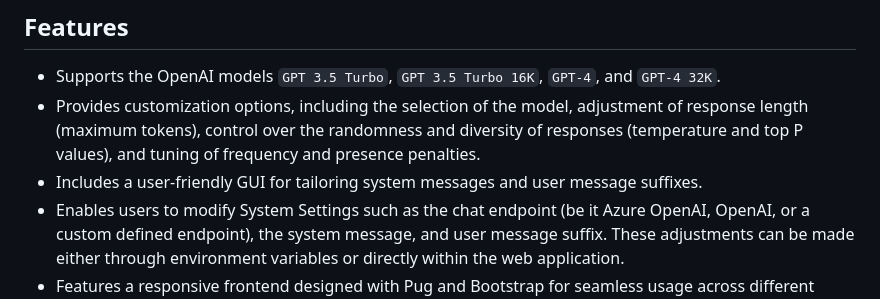
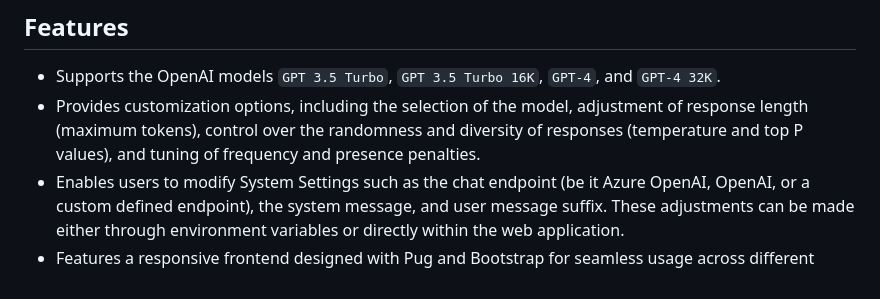
Before and after one commit to fabsau/DHBWGPT, a Markdown page: Readme.md, the part around the change. Rendered like a GitHub page.

```diff
--- a/Readme.md
+++ b/Readme.md
@@ -6,7 +6,6 @@ DHBWGPT is an adaptable ChatGPT frontend web client that interfaces with Azure O
 
 - Supports the OpenAI models `GPT 3.5 Turbo`, `GPT 3.5 Turbo 16K`, `GPT-4`, and `GPT-4 32K`.
 - Provides customization options, including the selection of the model, adjustment of response length (maximum tokens), control over the randomness and diversity of responses (temperature and top P values), and tuning of frequency and presence penalties.
-- Includes a user-friendly GUI for tailoring system messages and user message suffixes.
 - Enables users to modify System Settings such as the chat endpoint (be it Azure OpenAI, OpenAI, or a custom defined endpoint), the system message, and user message suffix. These adjustments can be made either through environment variables or directly within the web application.
 - Features a responsive frontend designed with Pug and Bootstrap for seamless usage across different devices.
 
```
